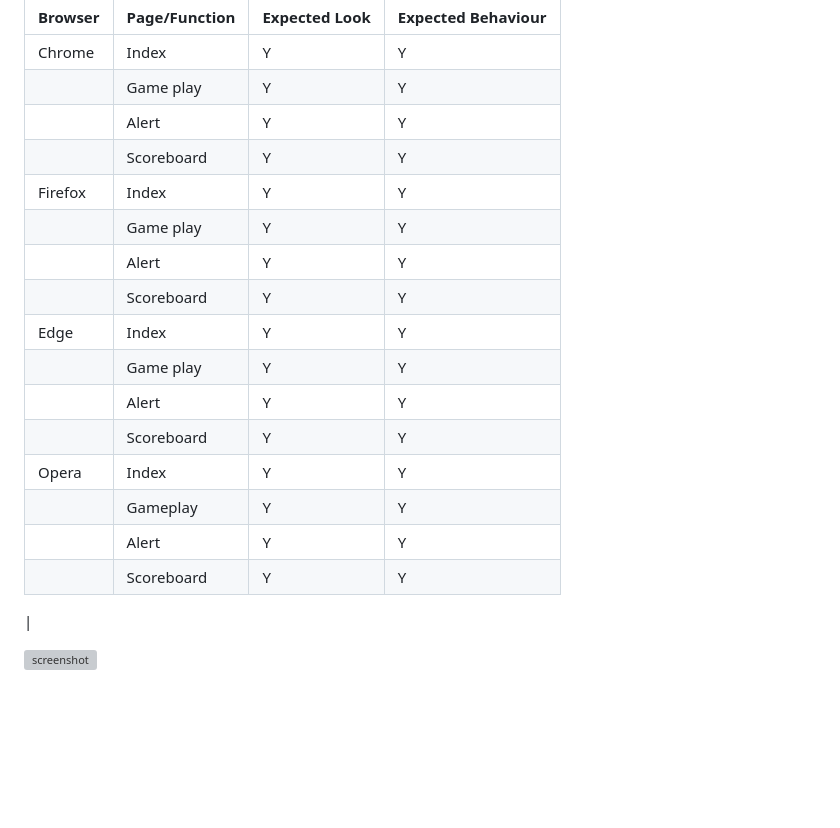
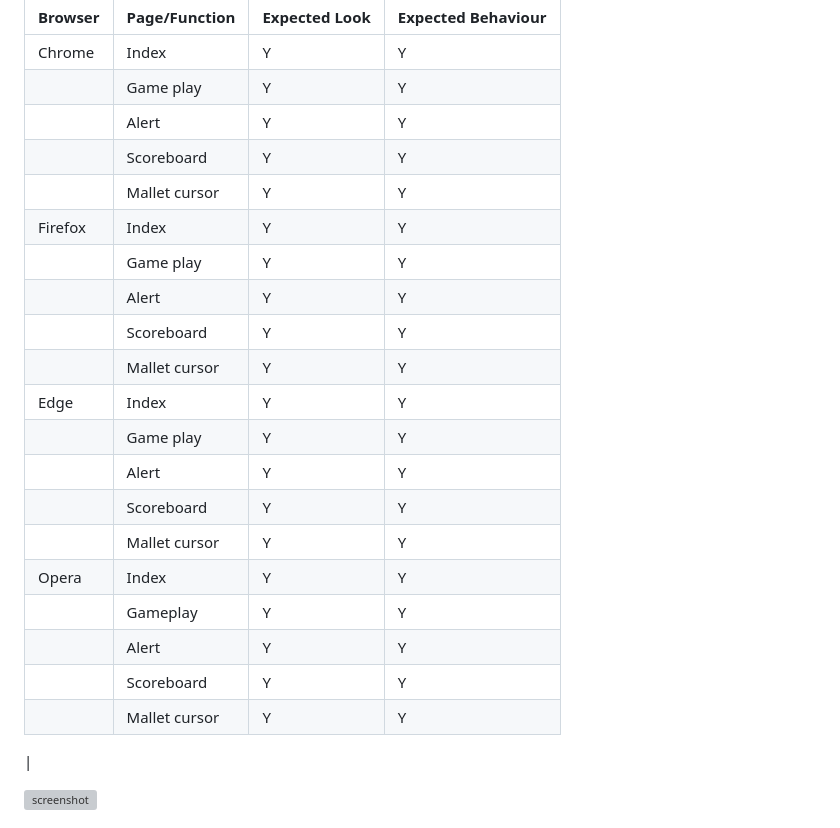
Before and after one commit to Jaycode88/msp-2, a Markdown page: TESTING.md, the part around the change. Rendered like a GitHub page; blank space fills up the shorter version; grey boxes are pictures that could not be loaded.

Commit message:
Add: Mallet to Testing.md

```diff
--- a/TESTING.md
+++ b/TESTING.md
@@ -46,18 +46,22 @@ I have tested my deployed project with the following web browsers to check for c
 |         |  Game play    |        Y      |          Y         |
 |         |  Alert        |        Y      |          Y         |
 |         |  Scoreboard   |        Y      |          Y         |
+|         |  Mallet cursor|        Y      |          Y         |
 | Firefox |  Index        |        Y      |          Y         |
 |         |  Game play    |        Y      |          Y         |
 |         |  Alert        |        Y      |          Y         |
 |         |  Scoreboard   |        Y      |          Y         |
+|         |  Mallet cursor|        Y      |          Y         |
 |  Edge   |  Index        |        Y      |          Y         |
 |         |  Game play    |        Y      |          Y         |
 |         |  Alert        |        Y      |          Y         |
 |         |  Scoreboard   |        Y      |          Y         |
+|         |  Mallet cursor|        Y      |          Y         |
 |  Opera  |  Index        |        Y      |          Y         |
 |         |  Gameplay     |        Y      |          Y         |
 |         |  Alert        |        Y      |          Y         |
 |         |  Scoreboard   |        Y      |          Y         |
+|         |  Mallet cursor|        Y      |          Y         |
 |
 
 
```
